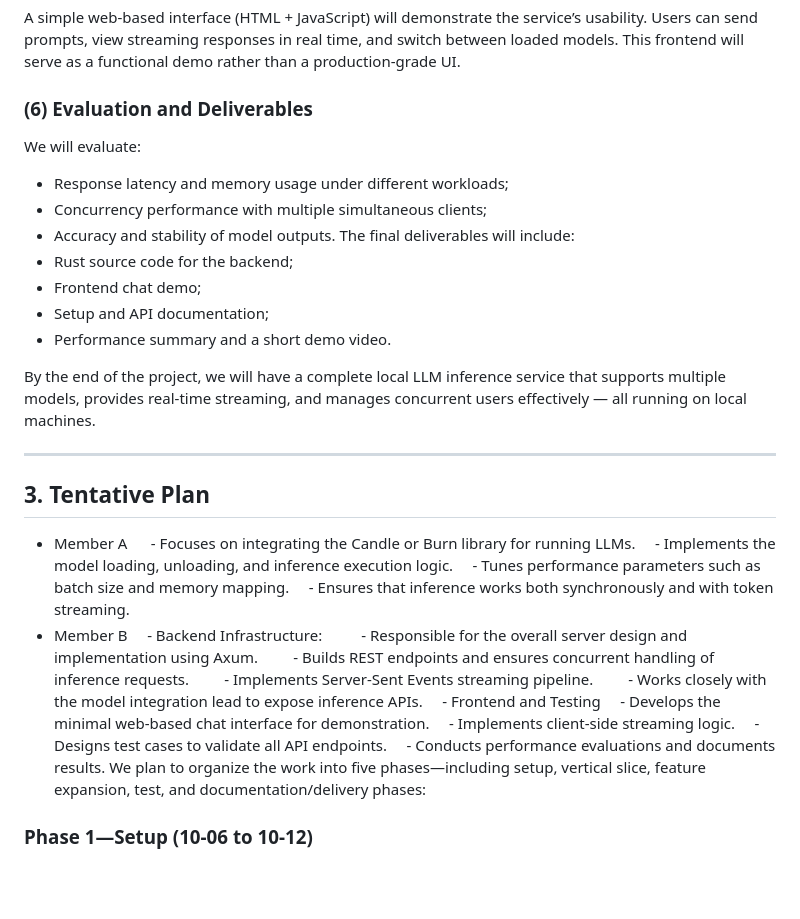
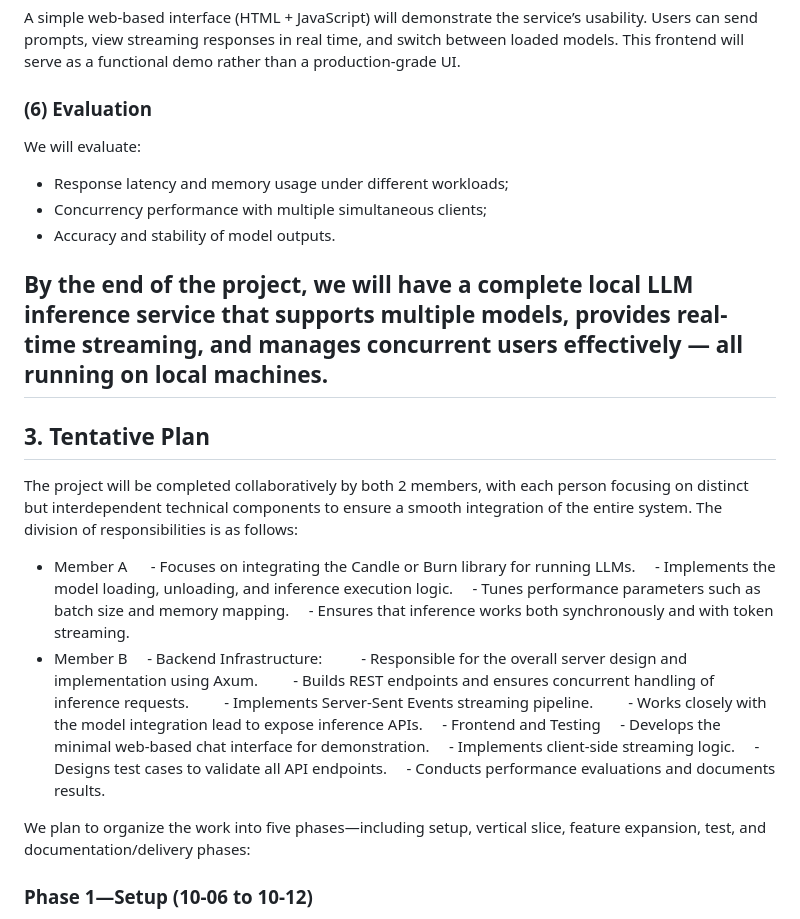
Before and after one commit to yuchen12345/ECE1724-Large-Language-Model-Inference-Service, a Markdown page: README.md, the part around the change. Drawn GitHub-style; blank space fills up the shorter version.

Commit message:
update division of responsibilities

```diff
--- a/README.md
+++ b/README.md
@@ -37,24 +37,17 @@ Using Rocket, the backend will expose a set of REST endpoints:
 The system will implement Server-Sent Events (SSE) to support real-time token streaming. This allows the client to receive model outputs incrementally, simulating a conversational typing experience. The implementation will showcase asynchronous request handling and concurrency in Rust.
 ### (5) Minimal Chat Frontend
 A simple web-based interface (HTML + JavaScript) will demonstrate the service’s usability. Users can send prompts, view streaming responses in real time, and switch between loaded models. This frontend will serve as a functional demo rather than a production-grade UI.
-### (6) Evaluation and Deliverables
+### (6) Evaluation
 We will evaluate:
 - Response latency and memory usage under different workloads;
 - Concurrency performance with multiple simultaneous clients;
 - Accuracy and stability of model outputs.
-The final deliverables will include:
-- Rust source code for the backend;
-- Frontend chat demo;
-- Setup and API documentation;
-- Performance summary and a short demo video.
 
 By the end of the project, we will have a complete local LLM inference service that supports multiple models, provides real-time streaming, and manages concurrent users effectively — all running on local machines.
-
-
-
 ---
 
 ## 3. Tentative Plan
+The project will be completed collaboratively by both 2 members, with each person focusing on distinct but interdependent technical components to ensure a smooth integration of the entire system. The division of responsibilities is as follows:
 - Member A
     - Focuses on integrating the Candle or Burn library for running LLMs.
     - Implements the model loading, unloading, and inference execution logic.
@@ -71,8 +64,8 @@ By the end of the project, we will have a complete local LLM inference service t
 	    - Implements client-side streaming logic.
 	    - Designs test cases to validate all API endpoints.
 	    - Conducts performance evaluations and documents results.
+
 We plan to organize the work into five phases—including setup, vertical slice, feature expansion, test, and documentation/delivery phases:
-
 ### Phase 1—Setup (10-06 to 10-12)
 In this phase, we will research more on building an LLM inference service to build a foundational understanding of the Rust ML ecosystem. We will define our system architecture and stack for the project: Candle, Burn, or Mistral.rs for inference, Axum/Tokio for the server, and SSE or WebSockets for streaming.
 
```
